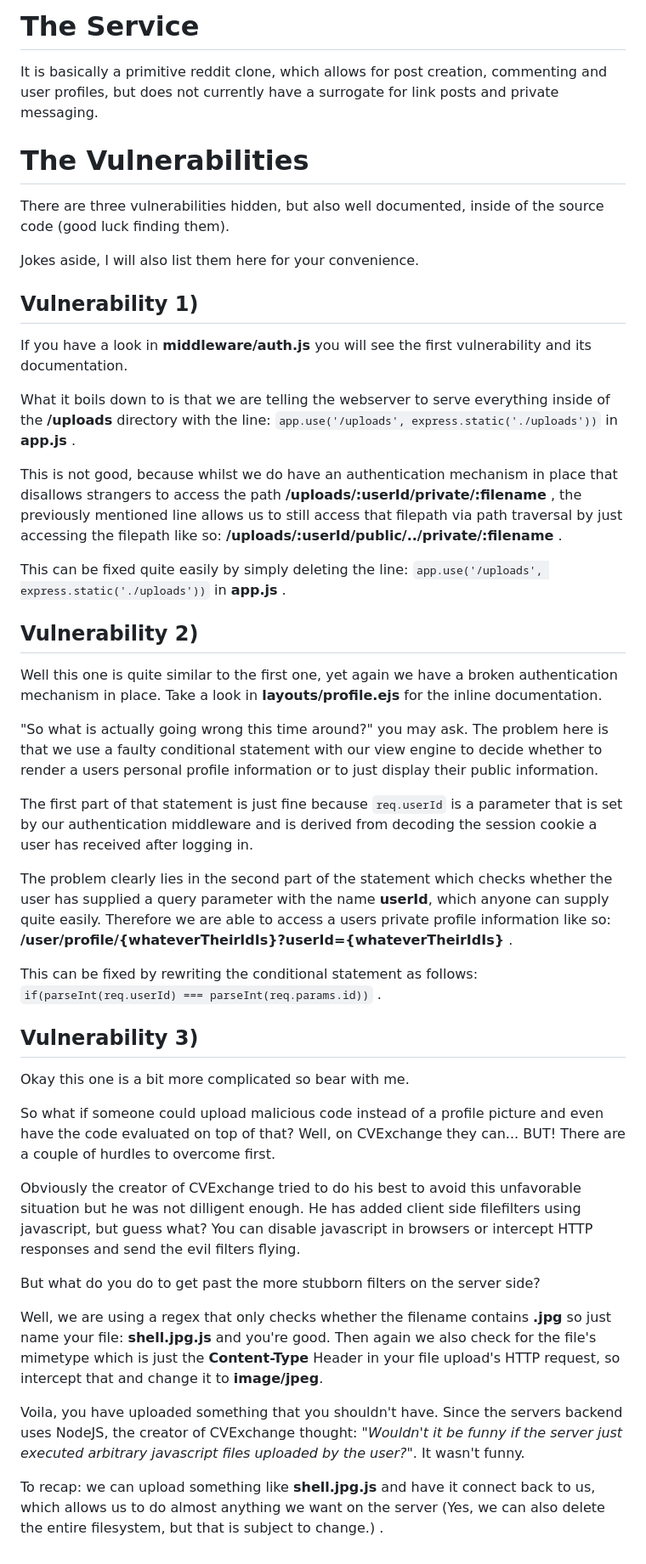
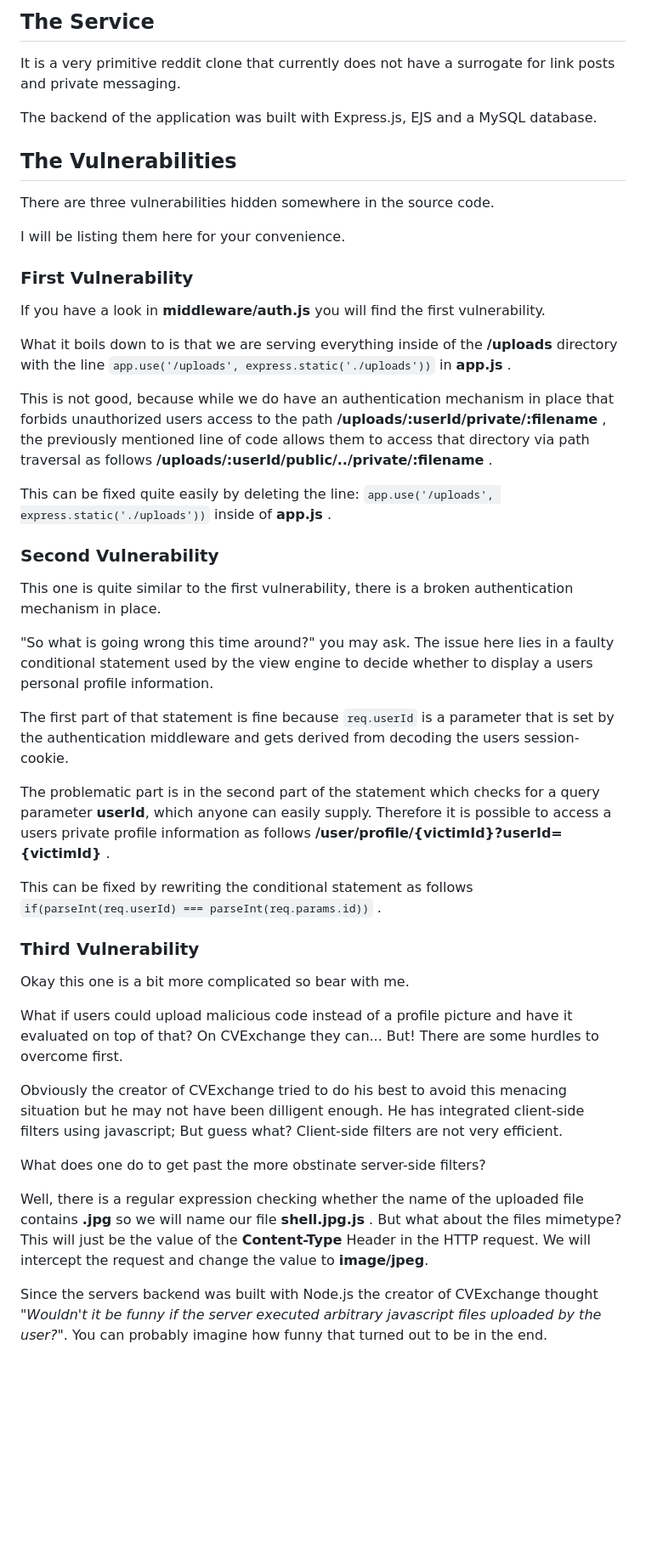
Before and after one commit to ashiven/enowars7-service-CVExchange, a Markdown page: README.md, the part around the change. Shown at 85% size. GitHub-like rendering; blank space fills up the shorter version.

```diff
--- a/README.md
+++ b/README.md
@@ -1,60 +1,58 @@
-# The Service
+## The Service
 
-It is basically a primitive reddit clone, which allows for post creation, commenting and user profiles, but does not currently have a surrogate for link posts and private messaging.
+It is a very primitive reddit clone that currently does not have a surrogate for link posts and private messaging.
+
+The backend of the application was built with Express.js, EJS and a MySQL database.
 
 
-# The Vulnerabilities
+## The Vulnerabilities
 
-There are three vulnerabilities hidden, but also well documented, inside of the source code (good luck finding them).
+There are three vulnerabilities hidden somewhere in the source code.
 
-Jokes aside, I will also list them here for your convenience.
+I will be listing them here for your convenience.
 
 
-## Vulnerability 1)
+### First Vulnerability
 
-If you have a look in **middleware/auth.js** you will see the first vulnerability and its documentation.
+If you have a look in **middleware/auth.js** you will find the first vulnerability.
 
-What it boils down to is that we are telling the webserver to serve everything inside of the **/uploads** directory with the line: `app.use('/uploads', express.static('./uploads'))` in **app.js** .
+What it boils down to is that we are serving everything inside of the **/uploads** directory with the line `app.use('/uploads', express.static('./uploads'))` in **app.js** .
 
-This is not good, because whilst we do have an authentication mechanism in place that disallows strangers to access the path **/uploads/:userId/private/:filename** ,
-the previously mentioned line allows us to still access that filepath via path traversal by just accessing the filepath like so: **/uploads/:userId/public/../private/:filename** .
+This is not good, because while we do have an authentication mechanism in place that forbids unauthorized users access to the path **/uploads/:userId/private/:filename** ,
+the previously mentioned line of code allows them to access that directory via path traversal as follows **/uploads/:userId/public/../private/:filename** .
 
-This can be fixed quite easily by simply deleting the line: `app.use('/uploads', express.static('./uploads'))` in **app.js** .
+This can be fixed quite easily by deleting the line: `app.use('/uploads', express.static('./uploads'))` inside of **app.js** .
 
 
-## Vulnerability 2)
+### Second Vulnerability
 
-Well this one is quite similar to the first one, yet again we have a broken authentication mechanism in place.
-Take a look in **layouts/profile.ejs** for the inline documentation.
+This one is quite similar to the first vulnerability, there is a broken authentication mechanism in place.
 
-"So what is actually going wrong this time around?" you may ask.
-The problem here is that we use a faulty conditional statement with our view engine to decide whether to render a users personal profile information or to just display their public information.
+"So what is going wrong this time around?" you may ask.
+The issue here lies in a faulty conditional statement used by the view engine to decide whether to display a users personal profile information.
 
-The first part of that statement is just fine because `req.userId` is a parameter that is set by our authentication middleware and is derived from decoding the session cookie a user has received after logging in.
+The first part of that statement is fine because `req.userId` is a parameter that is set by the authentication middleware and gets derived from decoding the users session-cookie.
 
-The problem clearly lies in the second part of the statement which checks whether the user has supplied a query parameter with the name **userId**, which anyone can supply quite easily.
-Therefore we are able to access a users private profile information like so: **/user/profile/{whateverTheirIdIs}?userId={whateverTheirIdIs}** .
+The problematic part is in the second part of the statement which checks for a query parameter **userId**, which anyone can easily supply.
+Therefore it is possible to access a users private profile information as follows **/user/profile/{victimId}?userId={victimId}** .
 
-This can be fixed by rewriting the conditional statement as follows: `if(parseInt(req.userId) === parseInt(req.params.id))` .
+This can be fixed by rewriting the conditional statement as follows `if(parseInt(req.userId) === parseInt(req.params.id))` .
 
 
-## Vulnerability 3)
+### Third Vulnerability
 
 Okay this one is a bit more complicated so bear with me.
 
-So what if someone could upload malicious code instead of a profile picture and even have the code evaluated on top of that?
-Well, on CVExchange they can... BUT! There are a couple of hurdles to overcome first.
+What if users could upload malicious code instead of a profile picture and have it evaluated on top of that?
+On CVExchange they can... But! There are some hurdles to overcome first.
 
-Obviously the creator of CVExchange tried to do his best to avoid this unfavorable situation but he was not dilligent enough.
-He has added client side filefilters using javascript, but guess what? You can disable javascript in browsers or intercept HTTP responses and send the evil filters flying.
+Obviously the creator of CVExchange tried to do his best to avoid this menacing situation but he may not have been dilligent enough.
+He has integrated client-side filters using javascript; But guess what? Client-side filters are not very efficient.
 
-But what do you do to get past the more stubborn filters on the server side?
+What does one do to get past the more obstinate server-side filters?
 
-Well, we are using a regex that only checks whether the filename contains **.jpg** so just name your file: **shell.jpg.js** and you're good.
-Then again we also check for the file's mimetype which is just the **Content-Type** Header in your file upload's HTTP request, so intercept that and change it to **image/jpeg**.
+Well, there is a regular expression checking whether the name of the uploaded file contains **.jpg** so we will name our file **shell.jpg.js** .
+But what about the files mimetype? This will just be the value of the **Content-Type** Header in the HTTP request. We will intercept the request and change the value to **image/jpeg**.
 
-
-Voila, you have uploaded something that you shouldn't have. Since the servers backend uses NodeJS, the creator of CVExchange thought: *"Wouldn't it be funny if the server just executed arbitrary javascript files uploaded by the user?"*.
-It wasn't funny.
-
-To recap: we can upload something like **shell.jpg.js** and have it connect back to us, which allows us to do almost anything we want on the server (Yes, we can also delete the entire filesystem, but that is subject to change.) .
+Since the servers backend was built with Node.js the creator of CVExchange thought *"Wouldn't it be funny if the server executed arbitrary javascript files uploaded by the user?"*.
+You can probably imagine how funny that turned out to be in the end.
```
